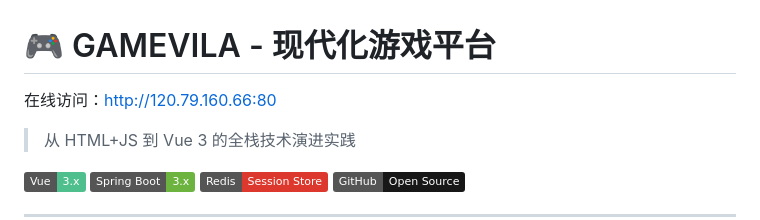
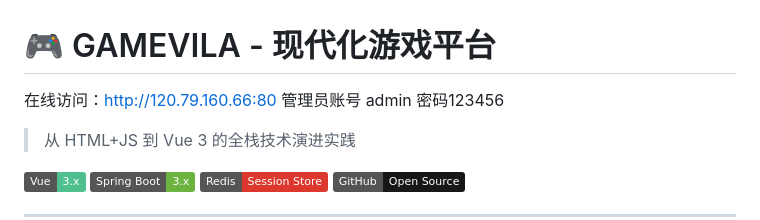
Before and after one commit to ll88-tt/game-platform-react-node, a Markdown page: README.md, the part around the change. Drawn GitHub-style; badges without logos.

```diff
--- a/README.md
+++ b/README.md
@@ -1,6 +1,7 @@
 
 # 🎮 GAMEVILA - 现代化游戏平台
 在线访问：http://120.79.160.66:80
+管理员账号 admin 密码123456
 
 > 从 HTML+JS 到 Vue 3 的全栈技术演进实践
 
```
